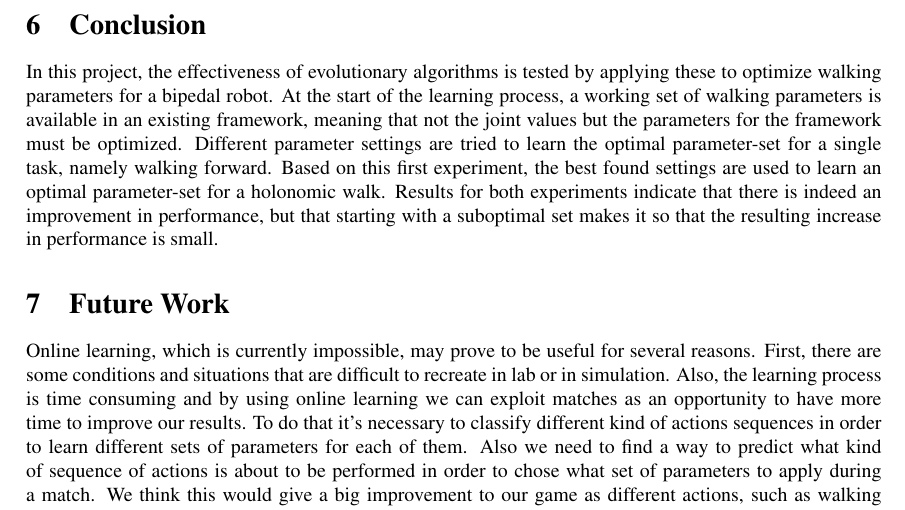
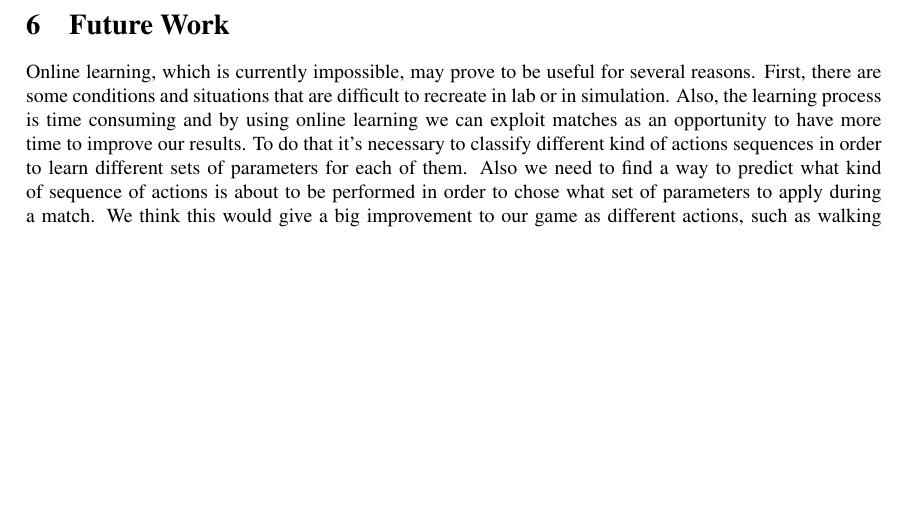
Before and after one commit to aukejw/PIST, a LaTeX paper (report.tex): part of page 9 of 10, cut at the place of the change, the shorter picture padded with empty space. Compiled offline with pdfLaTeX.

Commit message:
removed double conclusion

```diff
--- a/report.tex
+++ b/report.tex
@@ -306,9 +306,6 @@ Results indicate that the selected method and chosen parameter settings improve
 \end{figure}
 \newpage
 
-\section{Conclusion}
-In this project, the effectiveness of evolutionary algorithms is tested by applying these to optimize walking parameters for a bipedal robot. At the start of the learning process, a working set of walking parameters is available in an existing framework, meaning that not the joint values but the parameters for the framework must be optimized. Different parameter settings are tried to learn the optimal parameter-set for a single task, namely walking forward. Based on this first experiment, the best found settings are used to learn an optimal parameter-set for a holonomic walk. Results for both experiments indicate that there is indeed an improvement in performance, but that starting with a suboptimal set makes it so that the resulting increase in performance is small.
-
 \section{Future Work}
 Online learning, which is currently impossible, may prove to be useful for several reasons. First, there are some conditions and situations that are difficult to recreate in lab or in simulation. Also, the learning process is time consuming and by using online learning we can exploit matches as an opportunity to have more time to improve our results. To do that it's necessary to classify different kind of actions sequences in order to learn different sets of parameters for each of them. Also we need to find a way to predict what kind of sequence of actions is about to be performed in order to chose what set of parameters to apply during a match. We think this would give a big improvement to our game as different actions, such as walking forward or turning, work better with different settings. It would be easy to implement different parameters for each action, but that wouldn't make such a difference as working on different sets of actions. That's because actions such as staying still don't require any particular parameter set per se, but if combined with other actions such as walking forward (so, for example, doing a few steps and stop) specific values are needed for the parameters.
 
```
